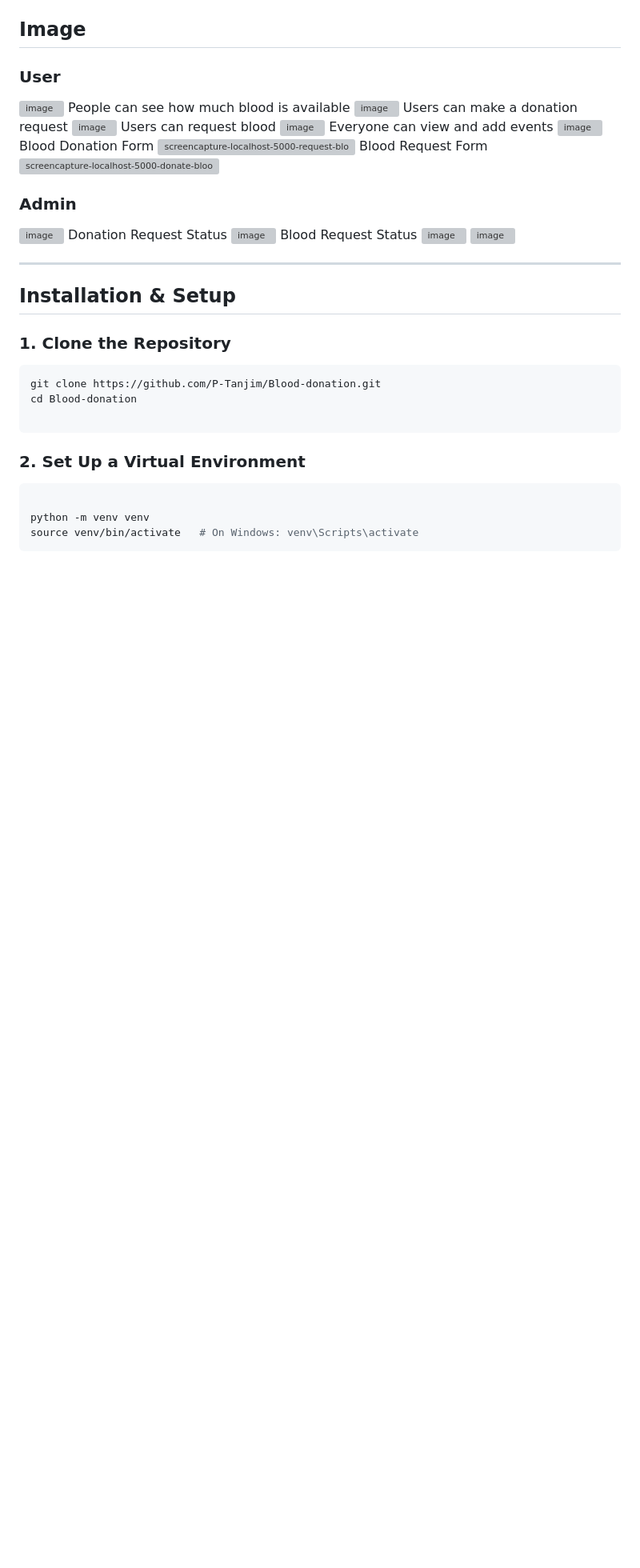
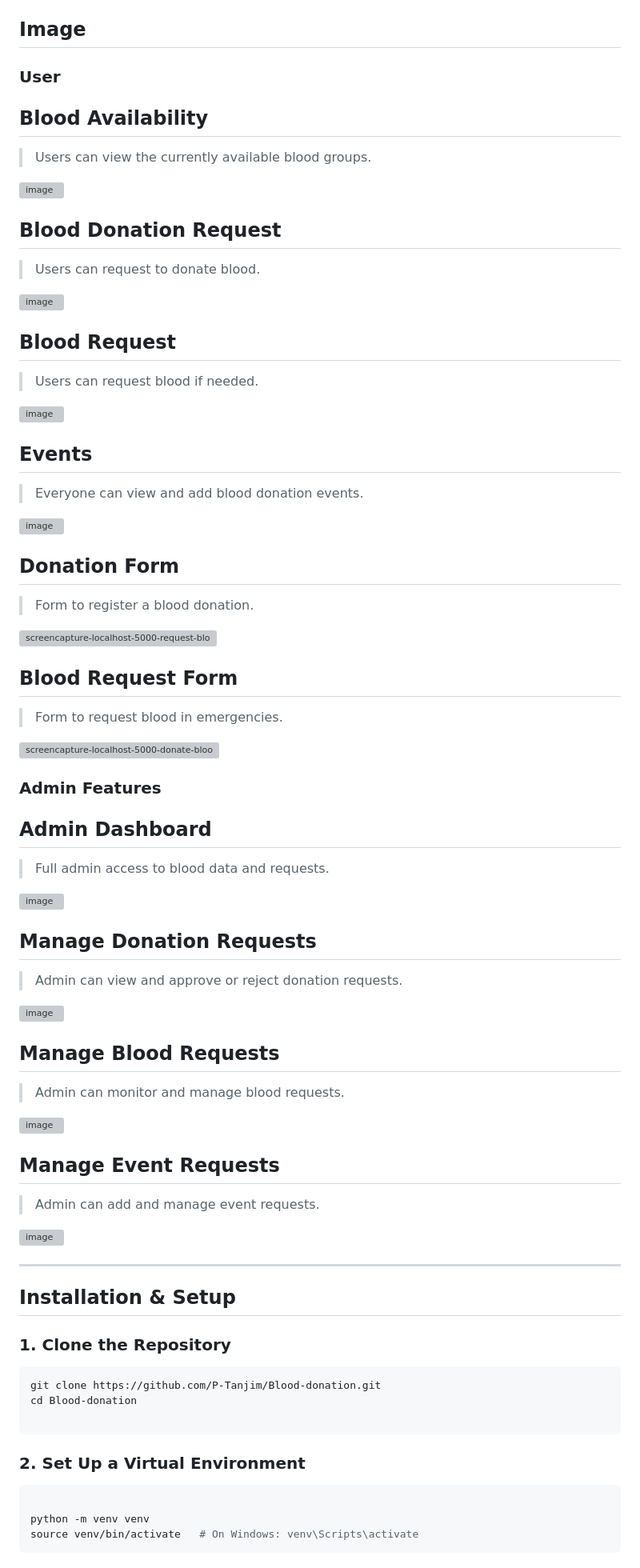
Before and after one commit to P-Tanjim/Blood-donation, a Markdown page: README.md, the part around the change. Shown: that part at 80% size. Drawn GitHub-style; blank space fills up the shorter version; grey boxes are pictures that could not be loaded.

```diff
--- a/README.md
+++ b/README.md
@@ -34,27 +34,48 @@ A web-based platform built with **Flask**, **MySQL**, **HTML**, **CSS**, and **J
 ##  Image
 
 ### User
-<img width="1919" height="1079" alt="image" src="https://github.com/user-attachments/assets/eedf7d81-3b1c-494a-ac52-f56553450ce8" />
-People can see how much blood is available
+
+## Blood Availability
+> Users can view the currently available blood groups.
 <img width="1919" height="1079" alt="image" src="https://github.com/user-attachments/assets/a6cd2240-3009-4d89-b7d2-d7f3a88230ab" />
-Users can make a donation request
+
+## Blood Donation Request
+> Users can request to donate blood.
 <img width="1919" height="1079" alt="image" src="https://github.com/user-attachments/assets/73062049-05e7-4839-9316-3673ec60ef7d" />
-Users can request blood
+
+## Blood Request
+> Users can request blood if needed.
 <img width="1919" height="1079" alt="image" src="https://github.com/user-attachments/assets/a5d33247-3b89-48e2-bb05-e21ed9b13356" />
-Everyone can view and add events
+
+## Events
+> Everyone can view and add blood donation events.
 <img width="1919" height="1079" alt="image" src="https://github.com/user-attachments/assets/fbc0f35a-e68d-4a88-b07f-be2b350cadbf" />
-Blood Donation Form
+
+## Donation Form
+> Form to register a blood donation.
 <img width="1920" height="1239" alt="screencapture-localhost-5000-request-blood-2025-07-20-07_15_16" src="https://github.com/user-attachments/assets/24db0127-bb6b-4f3c-afe8-6681d39a273f" />
-Blood Request Form
+
+## Blood Request Form
+> Form to request blood in emergencies.
 <img width="1920" height="1288" alt="screencapture-localhost-5000-donate-blood-2025-07-20-07_16_44" src="https://github.com/user-attachments/assets/21d8b197-36ea-4a81-874c-b5d8ac2ef826" />
 
 
-### Admin
+### Admin Features
+
+## Admin Dashboard
+> Full admin access to blood data and requests.
 <img width="1919" height="1079" alt="image" src="https://github.com/user-attachments/assets/96b6ee6c-b743-464a-81c4-dd22e3477c00" />
-Donation Request Status
+
+## Manage Donation Requests
+> Admin can view and approve or reject donation requests.
 <img width="1919" height="1079" alt="image" src="https://github.com/user-attachments/assets/298891fd-6671-4228-8abe-767e7a258536" />
-Blood Request Status
+
+## Manage Blood Requests
+> Admin can monitor and manage blood requests.
 <img width="1919" height="1079" alt="image" src="https://github.com/user-attachments/assets/d8b44e0f-cb8e-47b2-8db2-bfdda0d17bdc" />
+
+## Manage Event Requests
+> Admin can add and manage event requests.
 <img width="1919" height="1079" alt="image" src="https://github.com/user-attachments/assets/7d6f5708-b9cc-4d10-9128-d9e9c99f0377" />
 
 
```
